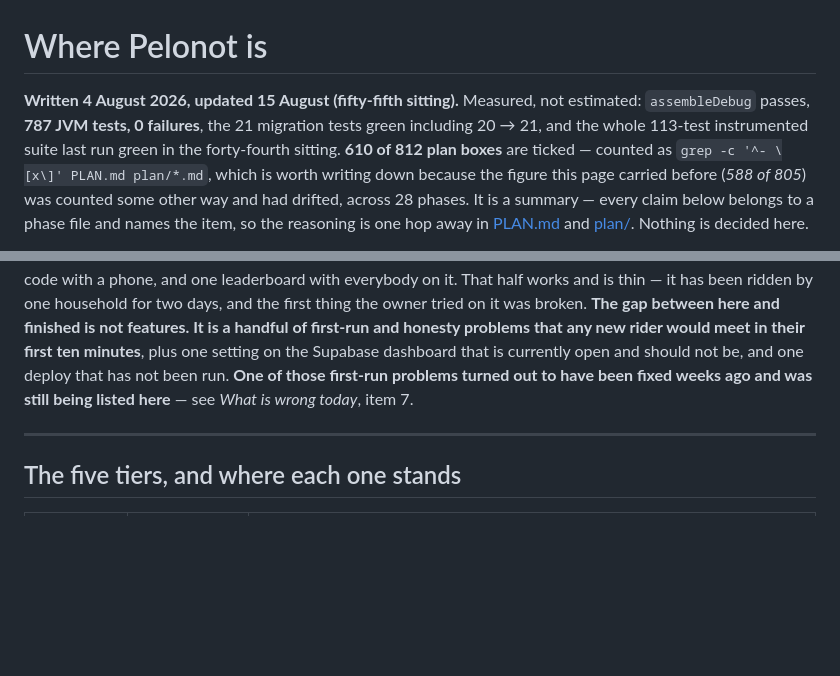
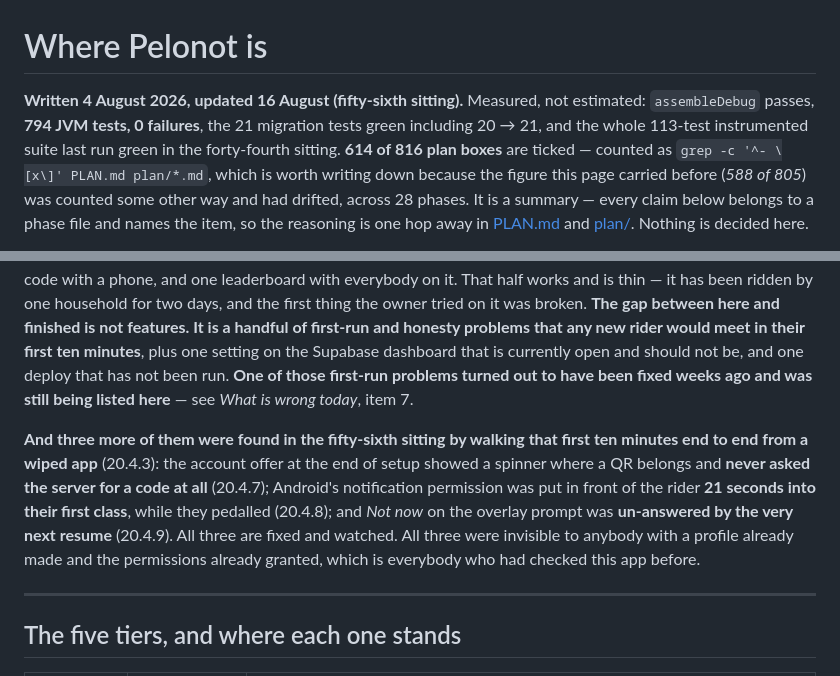
Before and after one commit to showered/pelonot, a Markdown page: STATUS.md, 2 parts joined by grey strips. GitHub-like rendering; blank space fills up the shorter version.

Commit message:
docs(status): the first ten minutes, walked from a wiped app
STATUS.md carries the three first-run defects the fifty-sixth sitting found and
fixed, in the tier that is about being ready for someone else — and the note
that all three were invisible to anybody with a profile already made.

CLAUDE.md gains the other half of the AVD keyboard trap: `hw.keyboard=no` in
config.ini is not enough, because Gboard can sit in a floating mode that reports
zero IME insets on an AVD whose config is correct, with the dumpsys line that
identifies it and the one command that resets it.

Figures re-counted rather than adjusted: 794 JVM tests, 614 of 816 boxes.

Co-Authored-By: Claude Opus 5 <noreply@anthropic.com>

```diff
--- a/STATUS.md
+++ b/STATUS.md
@@ -1,10 +1,10 @@
 # Where Pelonot is
 
-**Written 4 August 2026, updated 15 August (fifty-fifth sitting).**
-Measured, not estimated: `assembleDebug` passes, **787 JVM tests, 0
+**Written 4 August 2026, updated 16 August (fifty-sixth sitting).**
+Measured, not estimated: `assembleDebug` passes, **794 JVM tests, 0
 failures**, the 21 migration tests green including 20 → 21, and the
 whole 113-test instrumented suite last run green in the forty-fourth sitting.
-**610 of 812 plan boxes** are ticked — counted as
+**614 of 816 plan boxes** are ticked — counted as
 `grep -c '^- \[x\]' PLAN.md plan/*.md`, which is worth writing down because the
 figure this page carried before (*588 of 805*) was counted some other way and
 had drifted, across 28 phases. It is a summary —
@@ -58,6 +58,16 @@ currently open and should not be, and one deploy that has not been run.
 **One of those first-run problems turned out to have been fixed weeks ago and
 was still being listed here** — see *What is wrong today*, item 7.
 
+**And three more of them were found in the fifty-sixth sitting by walking that
+first ten minutes end to end from a wiped app** (20.4.3): the account offer at
+the end of setup showed a spinner where a QR belongs and **never asked the
+server for a code at all** (20.4.7); Android's notification permission was put
+in front of the rider **21 seconds into their first class**, while they pedalled
+(20.4.8); and *Not now* on the overlay prompt was **un-answered by the very next
+resume** (20.4.9). All three are fixed and watched. All three were invisible to
+anybody with a profile already made and the permissions already granted, which
+is everybody who had checked this app before.
+
 ---
 
 ## The five tiers, and where each one stands
```
Also changed, not shown: other parts of STATUS.md (+1 -1 lines), CLAUDE.md (+8 -0 lines).
